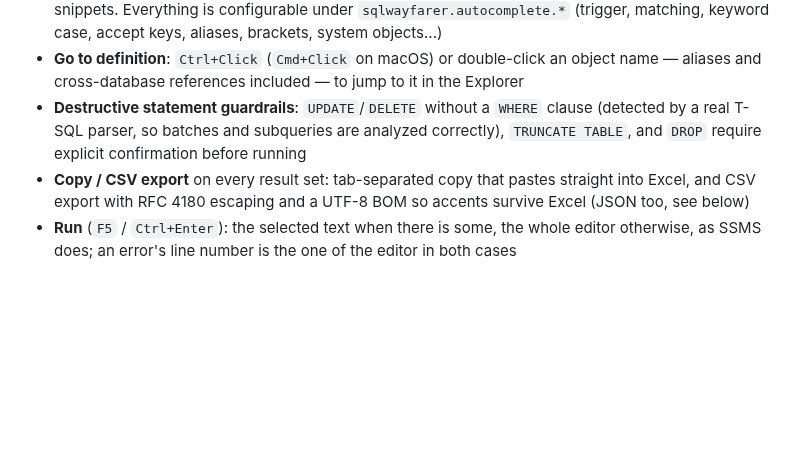
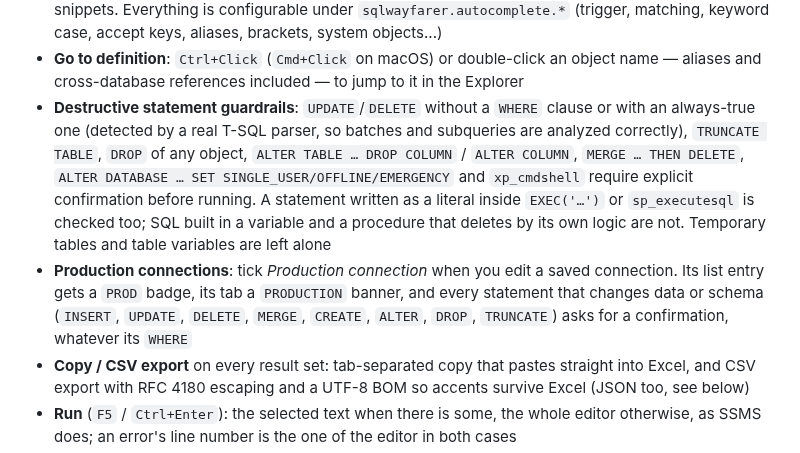
Before and after one commit to INTARYNX/sqlwayfarer, a Markdown page: README.md, the part around the change. Drawn GitHub-style; blank space fills up the shorter version.

Commit message:
README: the wider guardrails, and the production connections

```diff
--- a/README.md
+++ b/README.md
@@ -107,7 +107,8 @@ Around that: a full SQL Server and Azure SQL workspace inside VS Code — schema
 - **SQL Snippets**: a quick-insert dropdown (built-in templates plus your own custom snippets, managed from the *Snippets* tab of the SQL Wayfarer sidebar)
 - **Context-aware autocompletion**: suggestions follow the clause you are in (tables after `FROM`/`JOIN`, columns in `SELECT`/`WHERE`/`ON`, procedures after `EXEC`, parameters after `EXEC proc`). Columns are offered without a prefix, from the tables of the current statement only (aliases, subqueries, CTEs, derived tables, temp tables and table variables included). After `JOIN`, the tables related by foreign key come first with their `ON` condition. Matching is fuzzy (`ho` → `HumanOrders`), `Ctrl+Space` after `*` expands it to the column list, a details line shows type, nullability and keys, data types are offered where a type is expected (`DECLARE`, `CAST`, `CREATE TABLE`, procedure parameters), `ORDER BY` offers the aliases of the select list, a `JOIN` without a foreign key proposes the key columns the two tables share, table-valued functions expose their columns, and abbreviations such as `ssf` expand to snippets. Everything is configurable under `sqlwayfarer.autocomplete.*` (trigger, matching, keyword case, accept keys, aliases, brackets, system objects...)
 - **Go to definition**: `Ctrl+Click` (`Cmd+Click` on macOS) or double-click an object name — aliases and cross-database references included — to jump to it in the Explorer
-- **Destructive statement guardrails**: `UPDATE`/`DELETE` without a `WHERE` clause (detected by a real T-SQL parser, so batches and subqueries are analyzed correctly), `TRUNCATE TABLE`, and `DROP` require explicit confirmation before running
+- **Destructive statement guardrails**: `UPDATE`/`DELETE` without a `WHERE` clause or with an always-true one (detected by a real T-SQL parser, so batches and subqueries are analyzed correctly), `TRUNCATE TABLE`, `DROP` of any object, `ALTER TABLE … DROP COLUMN` / `ALTER COLUMN`, `MERGE … THEN DELETE`, `ALTER DATABASE … SET SINGLE_USER/OFFLINE/EMERGENCY` and `xp_cmdshell` require explicit confirmation before running. A statement written as a literal inside `EXEC('…')` or `sp_executesql` is checked too; SQL built in a variable and a procedure that deletes by its own logic are not. Temporary tables and table variables are left alone
+- **Production connections**: tick *Production connection* when you edit a saved connection. Its list entry gets a `PROD` badge, its tab a `PRODUCTION` banner, and every statement that changes data or schema (`INSERT`, `UPDATE`, `DELETE`, `MERGE`, `CREATE`, `ALTER`, `DROP`, `TRUNCATE`) asks for a confirmation, whatever its `WHERE`
 - **Copy / CSV export** on every result set: tab-separated copy that pastes straight into Excel, and CSV export with RFC 4180 escaping and a UTF-8 BOM so accents survive Excel (JSON too, see below)
 - **Run** (`F5` / `Ctrl+Enter`): the selected text when there is some, the whole editor otherwise, as SSMS does; an error's line number is the one of the editor in both cases
 - **Format SQL** (`Shift+Alt+F`, or the toolbar button): the selection, or the whole script; `GO` lines are kept and each batch is formatted on its own. A script that cannot be parsed is left untouched
```
